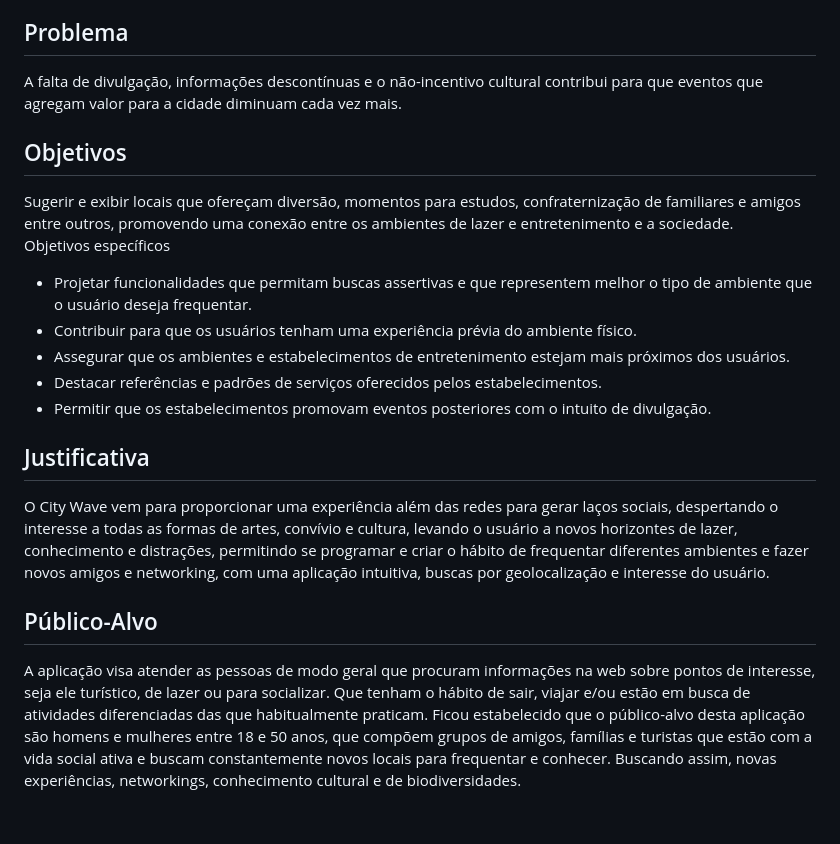
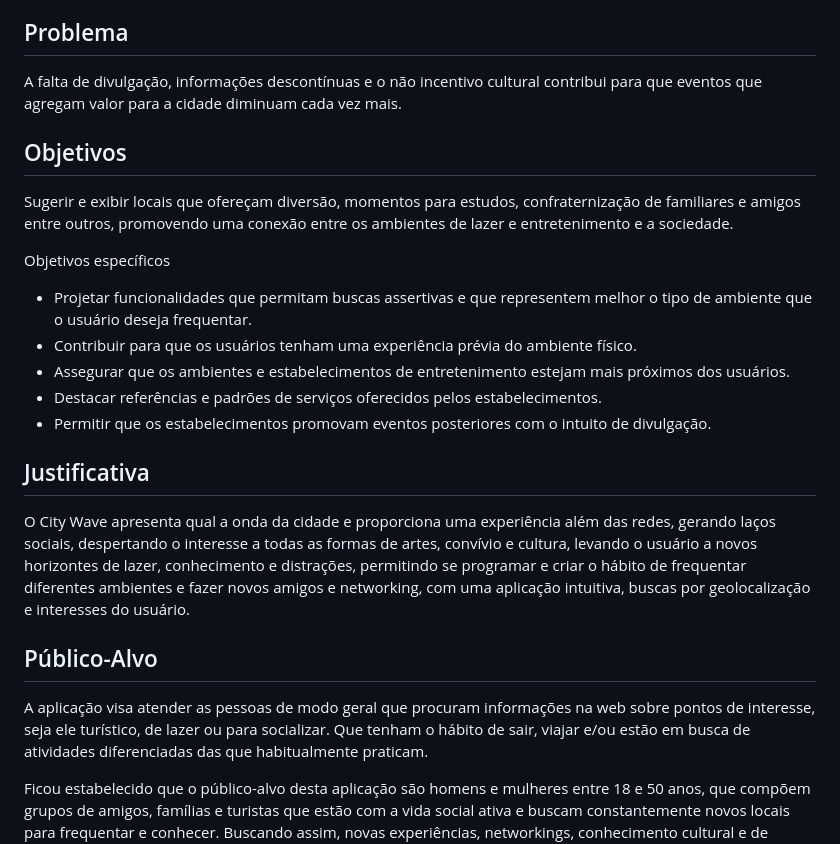
Before and after one commit to ICEI-PUC-Minas-PMV-ADS/pmv-ads-2023-1-e1-proj-web-t17-time1-proj-citywave, a Markdown page: docs/01-Documentação de Contexto.md, the part around the change. GitHub-like rendering; blank space fills up the shorter version.

```diff
--- a/docs/01-Documentação de Contexto.md
+++ b/docs/01-Documentação de Contexto.md
@@ -10,11 +10,12 @@ Analisando o contexto, projetamos esta aplicação com o intuito de integrar a e
 
 
 ## Problema
-A falta de divulgação, informações descontínuas e o não-incentivo cultural contribui para que eventos que agregam valor para a cidade diminuam cada vez mais.
+A falta de divulgação, informações descontínuas e o não incentivo cultural contribui para que eventos que agregam valor para a cidade diminuam cada vez mais.
 
 ## Objetivos
 
 Sugerir e exibir locais que ofereçam diversão, momentos para estudos, confraternização de familiares e amigos entre outros, promovendo uma conexão entre os ambientes de lazer e entretenimento e a sociedade.
+
 Objetivos específicos
 - Projetar funcionalidades que permitam buscas assertivas e que representem melhor o tipo de ambiente que o usuário deseja frequentar.
 - Contribuir para que os usuários tenham uma experiência prévia do ambiente físico.
@@ -24,9 +25,10 @@ Objetivos específicos
 
 ## Justificativa
 
-O City Wave vem para proporcionar uma experiência além das redes para gerar laços sociais, despertando o interesse a todas as formas de artes, convívio e cultura, levando o usuário a novos horizontes de lazer, conhecimento e distrações, permitindo se programar e criar o hábito de frequentar diferentes ambientes e fazer novos amigos e networking, com uma aplicação intuitiva, buscas por geolocalização e interesse do usuário.
+O City Wave apresenta qual a onda da cidade e proporciona uma experiência além das redes, gerando laços sociais, despertando o interesse a todas as formas de artes, convívio e cultura, levando o usuário a novos horizontes de lazer, conhecimento e distrações, permitindo se programar e criar o hábito de frequentar diferentes ambientes e fazer novos amigos e networking, com uma aplicação intuitiva, buscas por geolocalização e interesses do usuário.
 
 ## Público-Alvo
 
 A aplicação visa atender as pessoas de modo geral que procuram informações na web sobre pontos de interesse, seja ele turístico, de lazer ou para socializar. Que tenham o hábito de sair, viajar e/ou estão em busca de atividades diferenciadas das que habitualmente praticam.
+
 Ficou estabelecido que o público-alvo desta aplicação são homens e mulheres entre 18 e 50 anos, que compõem grupos de amigos, famílias e turistas que estão com a vida social ativa e buscam constantemente novos locais para frequentar e conhecer. Buscando assim, novas experiências, networkings, conhecimento cultural e de biodiversidades.
```
